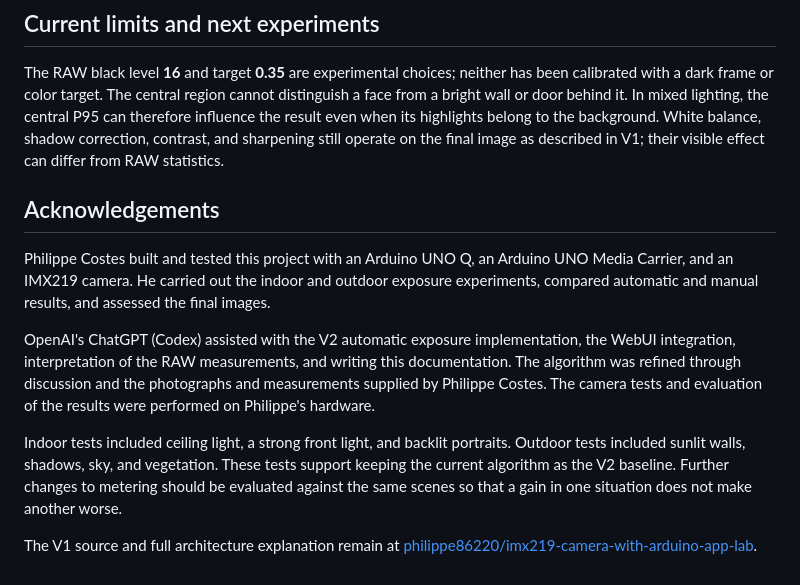
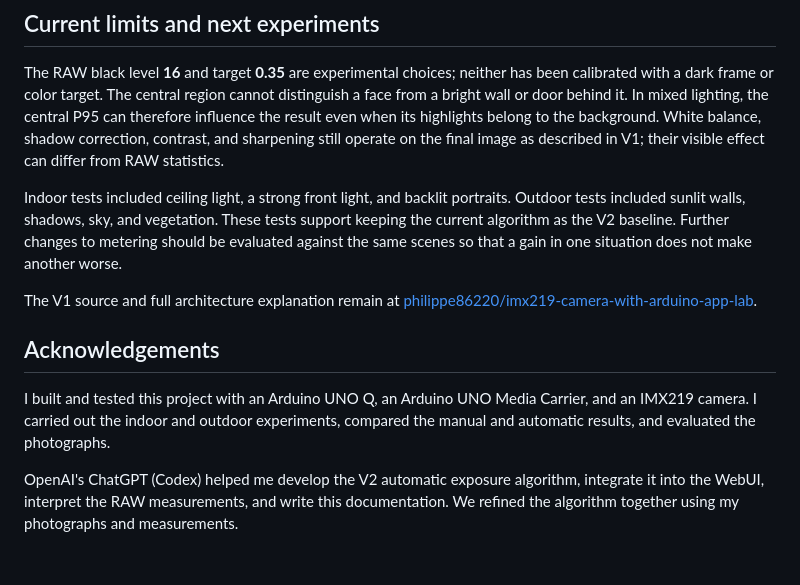
Before and after one commit to philippe86220/imx219-camera-auto-exposure-v2, a Markdown page: README.md, the part around the change. Rendered like a GitHub page.

```diff
--- a/README.md
+++ b/README.md
@@ -97,12 +97,12 @@ The existing manual path (`regler_camera`, `prendre_photo`, `/set_controls`, and
 
 The RAW black level **16** and target **0.35** are experimental choices; neither has been calibrated with a dark frame or color target. The central region cannot distinguish a face from a bright wall or door behind it. In mixed lighting, the central P95 can therefore influence the result even when its highlights belong to the background. White balance, shadow correction, contrast, and sharpening still operate on the final image as described in V1; their visible effect can differ from RAW statistics.
 
-## Acknowledgements
-
-Philippe Costes built and tested this project with an Arduino UNO Q, an Arduino UNO Media Carrier, and an IMX219 camera. He carried out the indoor and outdoor exposure experiments, compared automatic and manual results, and assessed the final images.
-
-OpenAI's ChatGPT (Codex) assisted with the V2 automatic exposure implementation, the WebUI integration, interpretation of the RAW measurements, and writing this documentation. The algorithm was refined through discussion and the photographs and measurements supplied by Philippe Costes. The camera tests and evaluation of the results were performed on Philippe's hardware.
-
 Indoor tests included ceiling light, a strong front light, and backlit portraits. Outdoor tests included sunlit walls, shadows, sky, and vegetation. These tests support keeping the current algorithm as the V2 baseline. Further changes to metering should be evaluated against the same scenes so that a gain in one situation does not make another worse.
 
 The V1 source and full architecture explanation remain at [philippe86220/imx219-camera-with-arduino-app-lab](https://github.com/philippe86220/imx219-camera-with-arduino-app-lab).
+
+## Acknowledgements
+
+I built and tested this project with an Arduino UNO Q, an Arduino UNO Media Carrier, and an IMX219 camera. I carried out the indoor and outdoor experiments, compared the manual and automatic results, and evaluated the photographs.
+
+OpenAI's ChatGPT (Codex) helped me develop the V2 automatic exposure algorithm, integrate it into the WebUI, interpret the RAW measurements, and write this documentation. We refined the algorithm together using my photographs and measurements.
```
